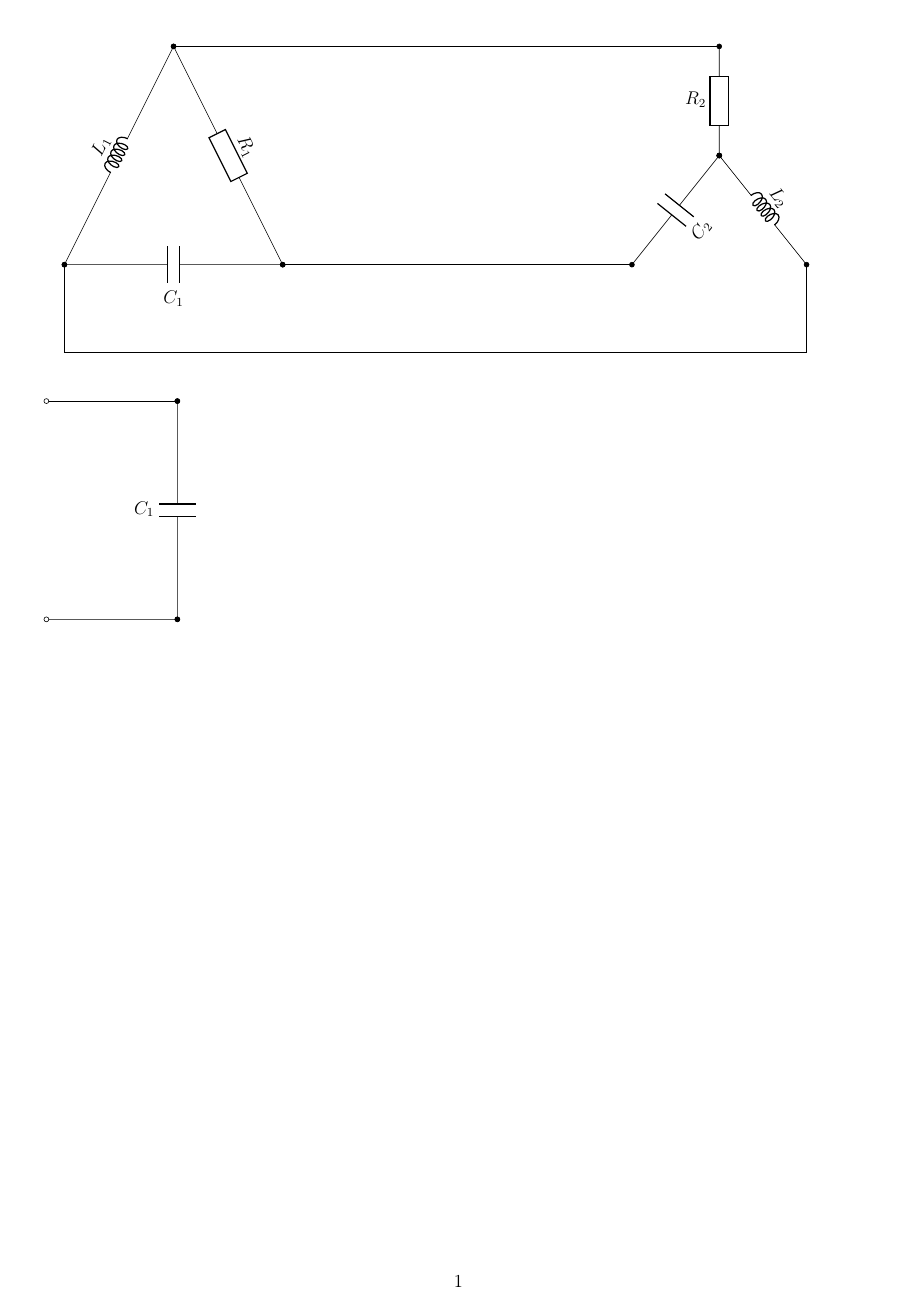
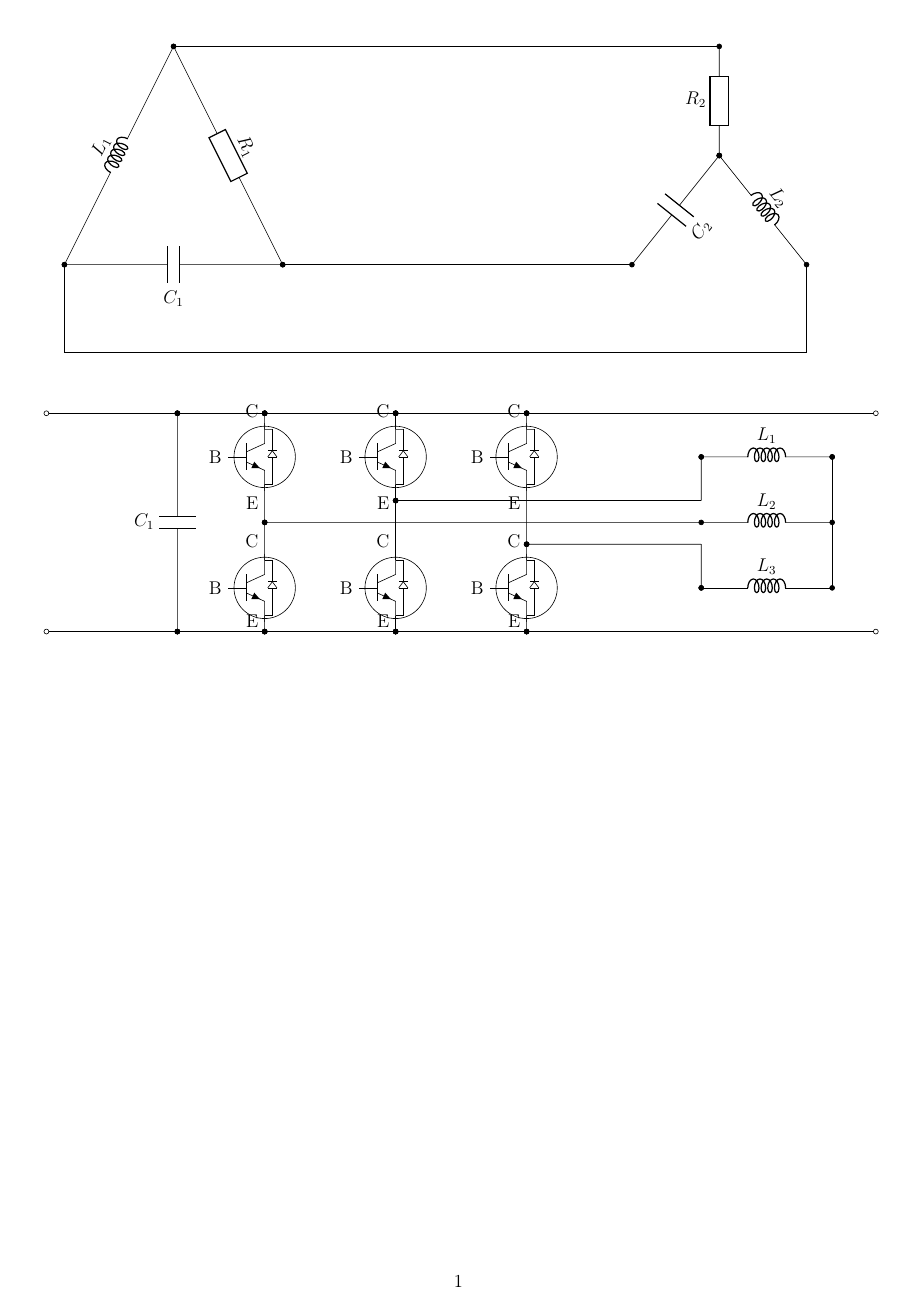
Before and after one commit to Kolmagorov-maxim/kolmagorov_maxim, a LaTeX document (RT6.tex): the whole page. Compiled offline with pdfLaTeX; the source files are stored in an older character set and shown here as Unicode.

Commit message:
Второй этап

```diff
--- a/RT6.tex
+++ b/RT6.tex
@@ -36,6 +36,147 @@
 \draw (3,0) to[C, l_={$C_1$},*-*] (3,-5);
 \draw (3,-5) to[short,*-o] (0,-5);
 
+
+
+\draw (3,0) to[short,*-*] (5,0);
+\draw (3,-5) to[short,*-*] (5,-5);
+\draw (5,-1) node[npn] (npn) {}
+(npn.base) node[anchor=east] {B}
+(npn.collector) node[anchor=south,above left] {C}
+(npn.emitter) node[anchor=north,below left] {E};
+\draw ($(npn)-(0,0)$) circle [radius=20pt];
+\draw ($(npn)+(0,18pt)$) to[short] ($(npn)+(5pt,18pt)$);
+\draw ($(npn)+(0,-18pt)$) to[short] ($(npn)+(5pt,-18pt)$);
+\draw ($(npn)+(5pt,-18pt)$) -- ($(npn)+(5pt,0pt)$);
+\draw ($(npn)+(5pt,0pt)$) -- ($(npn)+(8pt,0pt)$);
+\draw ($(npn)+(5pt,0pt)$) -- ($(npn)+(2pt,0pt)$);
+\draw ($(npn)+(8pt,0pt)$) -- ($(npn)+(5pt,4pt)$);
+\draw ($(npn)+(2pt,0pt)$) -- ($(npn)+(5pt,4pt)$);
+\draw ($(npn)+(5pt,4pt)$) -- ($(npn)+(8pt,4pt)$);
+\draw ($(npn)+(5pt,4pt)$) -- ($(npn)+(2pt,4pt)$);
+\draw ($(npn)+(5pt,4pt)$) -- ($(npn)+(5pt,18pt)$);
+\draw ($(npn)+(0,18pt)$) to [short,-*] (5,0);
+\draw ($(npn)+(0,-18pt)$) to [short,-*] (5,-2.5);
+
+\draw (3,0) to[short,*-*] (5,0);
+\draw (3,-5) to[short,*-*] (5,-5);
+\draw (5,-4) node[npn] (npn) {}
+(npn.base) node[anchor=east] {B}
+(npn.collector) node[anchor=south,above left] {C}
+(npn.emitter) node[anchor=north, left] {E};
+\draw ($(npn)-(0,0)$) circle [radius=20pt];
+\draw ($(npn)+(0,18pt)$) to[short] ($(npn)+(5pt,18pt)$);
+\draw ($(npn)+(0,-18pt)$) to[short] ($(npn)+(5pt,-18pt)$);
+\draw ($(npn)+(5pt,-18pt)$) -- ($(npn)+(5pt,0pt)$);
+\draw ($(npn)+(5pt,0pt)$) -- ($(npn)+(8pt,0pt)$);
+\draw ($(npn)+(5pt,0pt)$) -- ($(npn)+(2pt,0pt)$);
+\draw ($(npn)+(8pt,0pt)$) -- ($(npn)+(5pt,4pt)$);
+\draw ($(npn)+(2pt,0pt)$) -- ($(npn)+(5pt,4pt)$);
+\draw ($(npn)+(5pt,4pt)$) -- ($(npn)+(8pt,4pt)$);
+\draw ($(npn)+(5pt,4pt)$) -- ($(npn)+(2pt,4pt)$);
+\draw ($(npn)+(5pt,4pt)$) -- ($(npn)+(5pt,18pt)$);
+\draw ($(npn)+(0,18pt)$) to [short,-*] (5,-2.5);
+\draw ($(npn)+(0,-18pt)$) to [short,-*] (5,-5);
+
+
+
+\draw (5,0) to[short,*-*] (8,0);
+\draw (5,-5) to[short,*-*] (8,-5);
+\draw (8,-1) node[npn] (npn) {}
+(npn.base) node[anchor=east] {B}
+(npn.collector) node[anchor=south,above left] {C}
+(npn.emitter) node[anchor=north,below left] {E};
+\draw ($(npn)-(0,0)$) circle [radius=20pt];
+\draw ($(npn)+(0,18pt)$) to[short] ($(npn)+(5pt,18pt)$);
+\draw ($(npn)+(0,-18pt)$) to[short] ($(npn)+(5pt,-18pt)$);
+\draw ($(npn)+(5pt,-18pt)$) -- ($(npn)+(5pt,0pt)$);
+\draw ($(npn)+(5pt,0pt)$) -- ($(npn)+(8pt,0pt)$);
+\draw ($(npn)+(5pt,0pt)$) -- ($(npn)+(2pt,0pt)$);
+\draw ($(npn)+(8pt,0pt)$) -- ($(npn)+(5pt,4pt)$);
+\draw ($(npn)+(2pt,0pt)$) -- ($(npn)+(5pt,4pt)$);
+\draw ($(npn)+(5pt,4pt)$) -- ($(npn)+(8pt,4pt)$);
+\draw ($(npn)+(5pt,4pt)$) -- ($(npn)+(2pt,4pt)$);
+\draw ($(npn)+(5pt,4pt)$) -- ($(npn)+(5pt,18pt)$);
+\draw ($(npn)+(0,18pt)$) to [short,-*] (8,0);
+\draw ($(npn)+(0,-18pt)$) to [short,-*] (8,-2);
+
+\draw (5,0) to[short,*-*] (8,0);
+\draw (5,-5) to[short,*-*] (8,-5);
+\draw (8,-4) node[npn] (npn) {}
+(npn.base) node[anchor=east] {B}
+(npn.collector) node[anchor=south,above left] {C}
+(npn.emitter) node[anchor=north, left] {E};
+\draw ($(npn)-(0,0)$) circle [radius=20pt];
+\draw ($(npn)+(0,18pt)$) to[short] ($(npn)+(5pt,18pt)$);
+\draw ($(npn)+(0,-18pt)$) to[short] ($(npn)+(5pt,-18pt)$);
+\draw ($(npn)+(5pt,-18pt)$) -- ($(npn)+(5pt,0pt)$);
+\draw ($(npn)+(5pt,0pt)$) -- ($(npn)+(8pt,0pt)$);
+\draw ($(npn)+(5pt,0pt)$) -- ($(npn)+(2pt,0pt)$);
+\draw ($(npn)+(8pt,0pt)$) -- ($(npn)+(5pt,4pt)$);
+\draw ($(npn)+(2pt,0pt)$) -- ($(npn)+(5pt,4pt)$);
+\draw ($(npn)+(5pt,4pt)$) -- ($(npn)+(8pt,4pt)$);
+\draw ($(npn)+(5pt,4pt)$) -- ($(npn)+(2pt,4pt)$);
+\draw ($(npn)+(5pt,4pt)$) -- ($(npn)+(5pt,18pt)$);
+\draw ($(npn)+(0,18pt)$) to [short,-*] (8,-2);
+\draw ($(npn)+(0,-18pt)$) to [short,-*] (8,-5);
+
+
+
+\draw (8,0) to[short,*-*] (11,0);
+\draw (8,-5) to[short,*-*] (11,-5);
+\draw (11,-1) node[npn] (npn) {}
+(npn.base) node[anchor=east] {B}
+(npn.collector) node[anchor=south,above left] {C}
+(npn.emitter) node[anchor=north,below left] {E};
+\draw ($(npn)-(0,0)$) circle [radius=20pt];
+\draw ($(npn)+(0,18pt)$) to[short] ($(npn)+(5pt,18pt)$);
+\draw ($(npn)+(0,-18pt)$) to[short] ($(npn)+(5pt,-18pt)$);
+\draw ($(npn)+(5pt,-18pt)$) -- ($(npn)+(5pt,0pt)$);
+\draw ($(npn)+(5pt,0pt)$) -- ($(npn)+(8pt,0pt)$);
+\draw ($(npn)+(5pt,0pt)$) -- ($(npn)+(2pt,0pt)$);
+\draw ($(npn)+(8pt,0pt)$) -- ($(npn)+(5pt,4pt)$);
+\draw ($(npn)+(2pt,0pt)$) -- ($(npn)+(5pt,4pt)$);
+\draw ($(npn)+(5pt,4pt)$) -- ($(npn)+(8pt,4pt)$);
+\draw ($(npn)+(5pt,4pt)$) -- ($(npn)+(2pt,4pt)$);
+\draw ($(npn)+(5pt,4pt)$) -- ($(npn)+(5pt,18pt)$);
+\draw ($(npn)+(0,18pt)$) to [short,-*] (11,0);
+\draw ($(npn)+(0,-18pt)$) to [short,-*] (11,-3);
+
+\draw (8,0) to[short,*-*] (11,0);
+\draw (8,-5) to[short,*-*] (11,-5);
+\draw (11,-4) node[npn] (npn) {}
+(npn.base) node[anchor=east] {B}
+(npn.collector) node[anchor=south,above left] {C}
+(npn.emitter) node[anchor=north, left] {E};
+\draw ($(npn)-(0,0)$) circle [radius=20pt];
+\draw ($(npn)+(0,18pt)$) to[short] ($(npn)+(5pt,18pt)$);
+\draw ($(npn)+(0,-18pt)$) to[short] ($(npn)+(5pt,-18pt)$);
+\draw ($(npn)+(5pt,-18pt)$) -- ($(npn)+(5pt,0pt)$);
+\draw ($(npn)+(5pt,0pt)$) -- ($(npn)+(8pt,0pt)$);
+\draw ($(npn)+(5pt,0pt)$) -- ($(npn)+(2pt,0pt)$);
+\draw ($(npn)+(8pt,0pt)$) -- ($(npn)+(5pt,4pt)$);
+\draw ($(npn)+(2pt,0pt)$) -- ($(npn)+(5pt,4pt)$);
+\draw ($(npn)+(5pt,4pt)$) -- ($(npn)+(8pt,4pt)$);
+\draw ($(npn)+(5pt,4pt)$) -- ($(npn)+(2pt,4pt)$);
+\draw ($(npn)+(5pt,4pt)$) -- ($(npn)+(5pt,18pt)$);
+\draw ($(npn)+(0,18pt)$) to [short,-*] (11,-3);
+\draw ($(npn)+(0,-18pt)$) to [short,-*] (11,-5);
+
+
+
+\draw (11,-3) to [short,*-] (15,-3);
+\draw (8,-2) to [short,*-] (15,-2);
+\draw (5,-2.5) to [short,*-] (15,-2.5);
+
+\draw (15,-2.5) to [L, l={$L_2$},*-*] (18,-2.5);
+\draw (15,-2) to [short,-*] (15,-1);
+\draw (15,-1) to [L, l={$L_1$},*-*] (18,-1);
+\draw (15,-3) to [short,-*] (15,-4);
+\draw (15,-4) to [L, l={$L_3$},*-*] (18,-4);
+\draw (18,-4) to [short,-*] (18,-1);
+
+\draw (11,0) to [short,*-o] (19,0);
+\draw (11,-5) to [short,*-o] (19,-5);
 \end{circuitikz}
 
 
```
Also changed, not shown: RT6.pdf.
